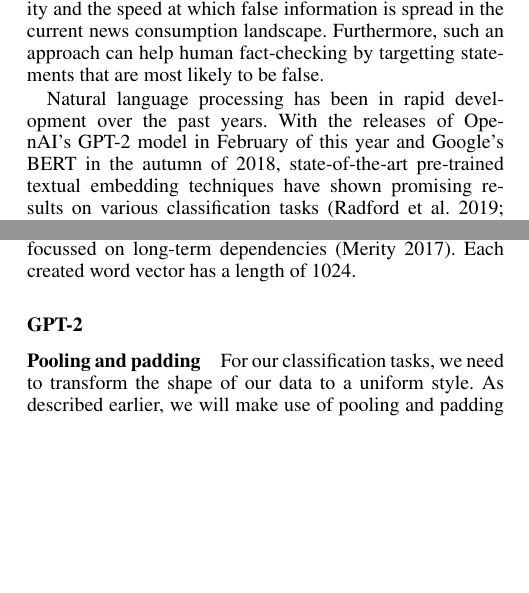
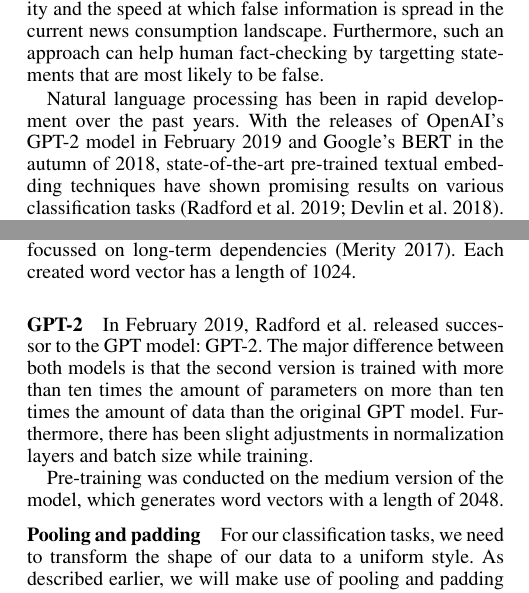
Before and after one commit to MeMartijn/FakeNewsDetection, a LaTeX paper (paper/main.tex, which reads paper/introduction.tex, paper/methodology.tex): two parts of the columns of pages 1 and 5 of 9, joined at a grey line, cut so that both start at the same text, the shorter picture padded with empty space. Compiled offline with pdfLaTeX.

Commit message:
chore: added gpt-2 explanation

```diff
--- a/paper/introduction.tex
+++ b/paper/introduction.tex
@@ -18,7 +18,7 @@ An automated approach would both help in solving the problem of human subjectivi
 Furthermore, such an approach can help human fact-checking by targetting statements that are most likely to be false.
 
 Natural language processing has been in rapid development over the past years.
-With the releases of OpenAI's GPT-2 model in February of this year and Google's BERT in the autumn of 2018, state-of-the-art pre-trained textual embedding techniques have shown promising results on various classification tasks \cite{radford2019,devlin2018}.
+With the releases of OpenAI's GPT-2 model in February 2019 and Google's BERT in the autumn of 2018, state-of-the-art pre-trained textual embedding techniques have shown promising results on various classification tasks \cite{radford2019,devlin2018}.
 Although fake news classification has been attempted before \cite{wang2018,khurana2017}, performance on these classifiers has been rather low.
 However, these new pre-trained textual embeddings have not yet been used in the fight against disinformation.
 
--- a/paper/methodology.tex
+++ b/paper/methodology.tex
@@ -156,7 +156,11 @@ The model is pre-trained on the WikiText-103 dataset, which contains over 100 mi
 Each created word vector has a length of 1024.
 
 \paragraph{GPT-2}
+In February 2019, Radford et al. released successor to the GPT model: GPT-2\nocite{radford2019}.
+The major difference between both models is that the second version is trained with more than ten times the amount of parameters on more than ten times the amount of data than the original GPT model.
+Furthermore, there has been slight adjustments in normalization layers and batch size while training.
 
+Pre-training was conducted on the medium version of the model, which generates word vectors with a length of 2048.
 
 \subsubsection{Pooling and padding}
 For our classification tasks, we need to transform the shape of our data to a uniform style.
```
Also changed, not shown: paper/main.pdf.
